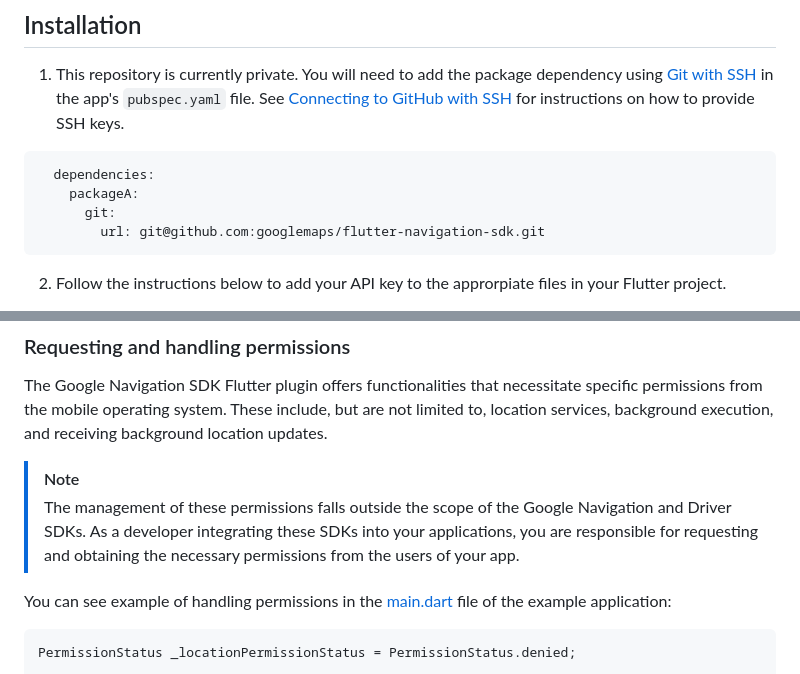
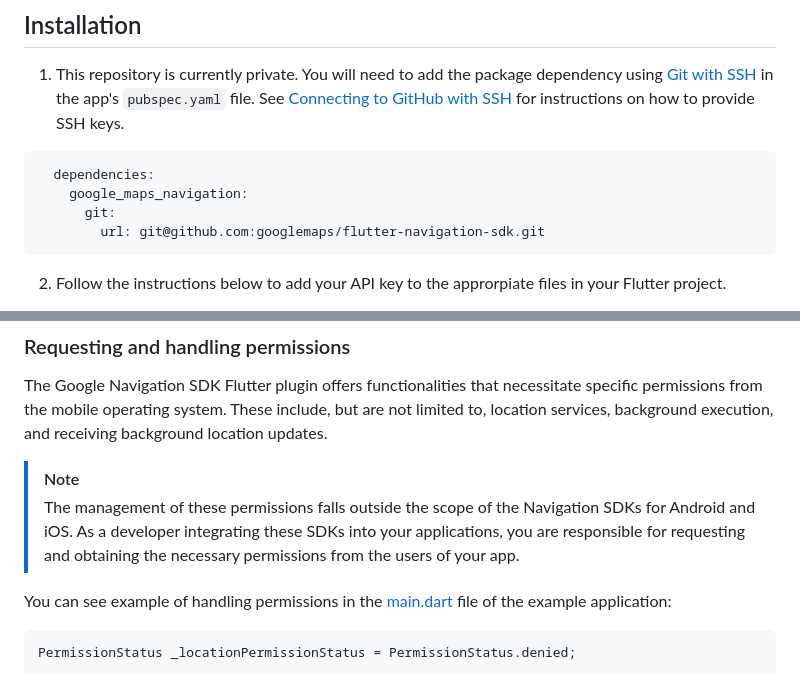
Before and after one commit to googlemaps/flutter-navigation-sdk, a Markdown page: README.md, 2 parts joined by grey strips. GitHub-like rendering.

Commit message:
docs: address PR comments from #1 in README

````diff
--- a/README.md
+++ b/README.md
@@ -23,7 +23,7 @@ This repository contains a Flutter plugin that provides a [Google Maps Navigatio
 
 ```
   dependencies:
-    packageA:
+    google_maps_navigation:
       git:
         url: git@github.com:googlemaps/flutter-navigation-sdk.git
 ```
@@ -167,7 +168,7 @@ See the [example](./example) directory for a complete navigation sample app.
 The Google Navigation SDK Flutter plugin offers functionalities that necessitate specific permissions from the mobile operating system. These include, but are not limited to, location services, background execution, and receiving background location updates.
 
 > [!NOTE]
-> The management of these permissions falls outside the scope of the Google Navigation and Driver SDKs. As a developer integrating these SDKs into your applications, you are responsible for requesting and obtaining the necessary permissions from the users of your app.
+> The management of these permissions falls outside the scope of the Navigation SDKs for Android and iOS. As a developer integrating these SDKs into your applications, you are responsible for requesting and obtaining the necessary permissions from the users of your app.
 
 You can see example of handling permissions in the [main.dart](./example/lib/main.dart) file of the example application:
 
````
Also changed, not shown: other parts of README.md (+2 -1 lines).
